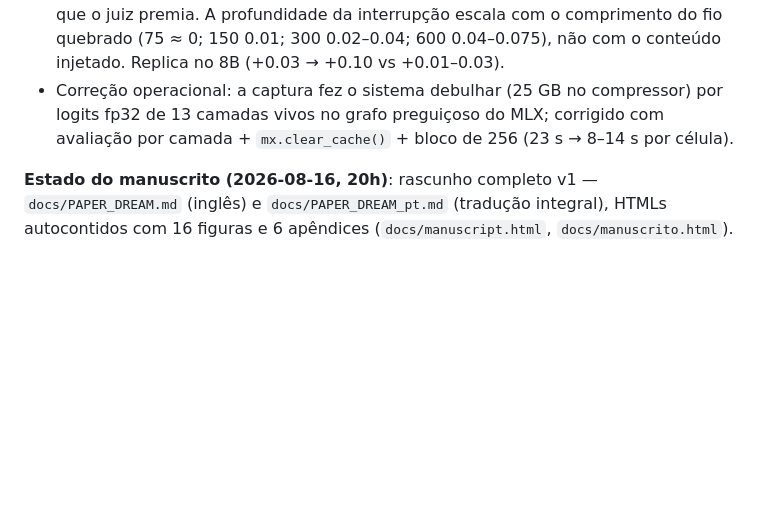
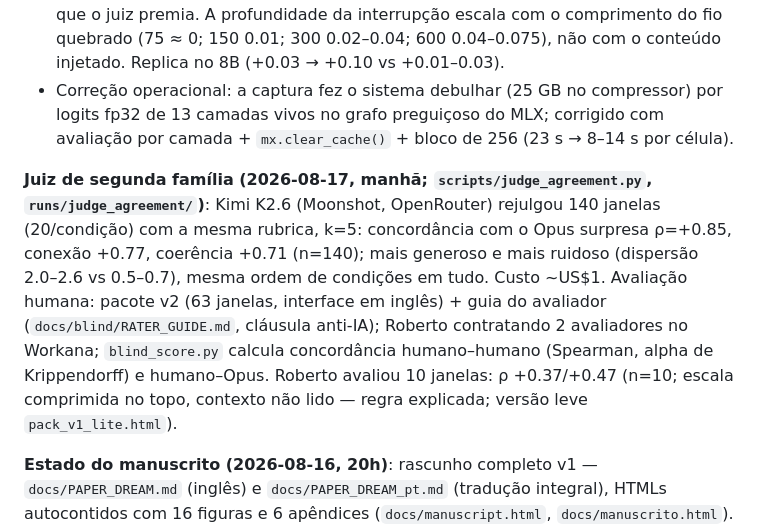
Before and after one commit to RobertoOno/interrupting-the-loop, a Markdown page: docs/PLANO.md, the part around the change. Rendered like a GitHub page; blank space fills up the shorter version.

```diff
--- a/docs/PLANO.md
+++ b/docs/PLANO.md
@@ -1020,6 +1020,19 @@ logit lens; `docs/APPENDIX_HIDDEN_*.md`, `docs/figures/hidden_*.png`)**:
   MLX; corrigido com avaliação por camada + `mx.clear_cache()` + bloco de
   256 (23 s → 8–14 s por célula).
 
+**Juiz de segunda família (2026-08-17, manhã; `scripts/judge_agreement.py`,
+`runs/judge_agreement/`)**: Kimi K2.6 (Moonshot, OpenRouter) rejulgou 140
+janelas (20/condição) com a mesma rubrica, k=5: concordância com o Opus
+surpresa ρ=+0.85, conexão +0.77, coerência +0.71 (n=140); mais generoso e
+mais ruidoso (dispersão 2.0–2.6 vs 0.5–0.7), mesma ordem de condições em
+tudo. Custo ~US$1. Avaliação humana: pacote v2 (63 janelas, interface em
+inglês) + guia do avaliador (`docs/blind/RATER_GUIDE.md`, cláusula
+anti-IA); Roberto contratando 2 avaliadores no Workana; `blind_score.py`
+calcula concordância humano–humano (Spearman, alpha de Krippendorff) e
+humano–Opus. Roberto avaliou 10 janelas: ρ +0.37/+0.47 (n=10; escala
+comprimida no topo, contexto não lido — regra explicada; versão leve
+`pack_v1_lite.html`).
+
 **Estado do manuscrito (2026-08-16, 20h)**: rascunho completo v1 —
 `docs/PAPER_DREAM.md` (inglês) e `docs/PAPER_DREAM_pt.md` (tradução
 integral), HTMLs autocontidos com 16 figuras e 6 apêndices
```
Also changed, not shown: docs/PAPER_DREAM.md (+15 -0 lines), docs/PAPER_DREAM_pt.md (+15 -0 lines).
